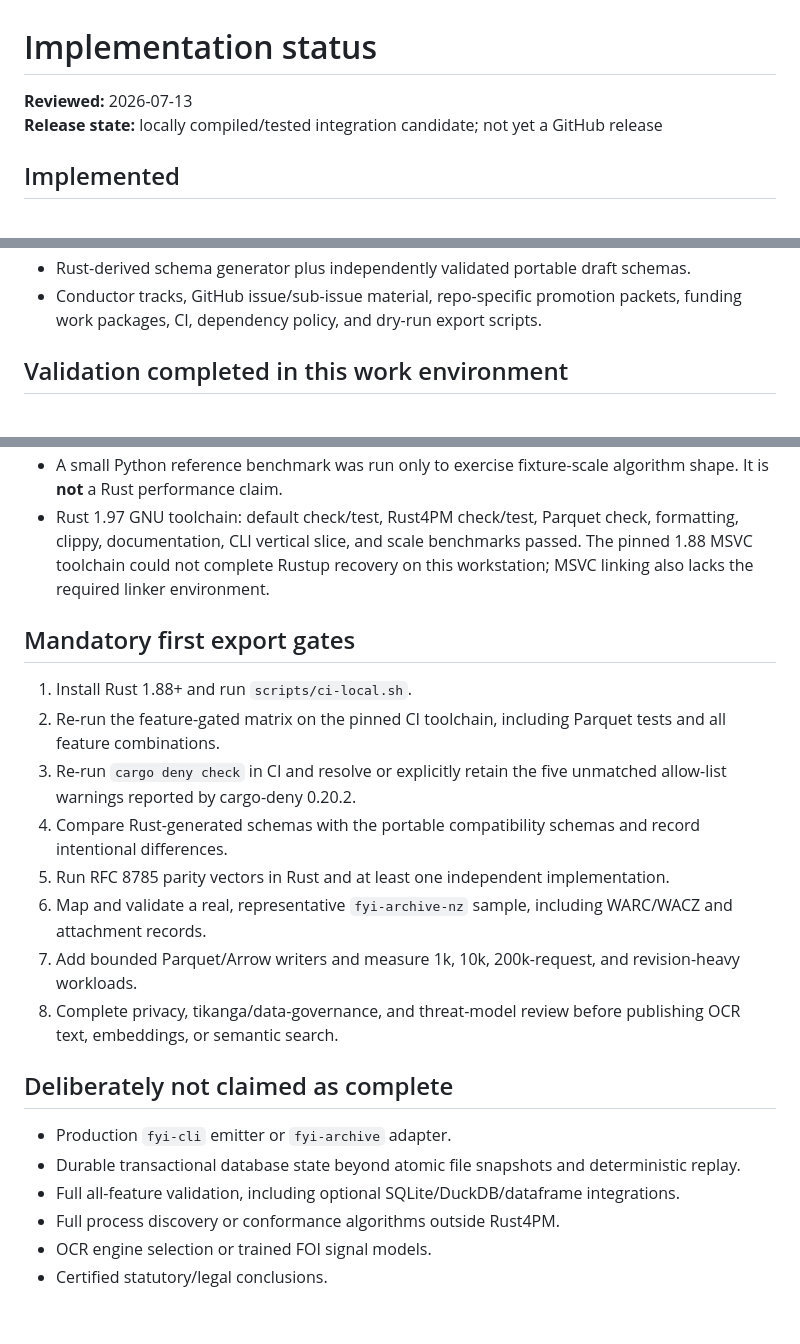
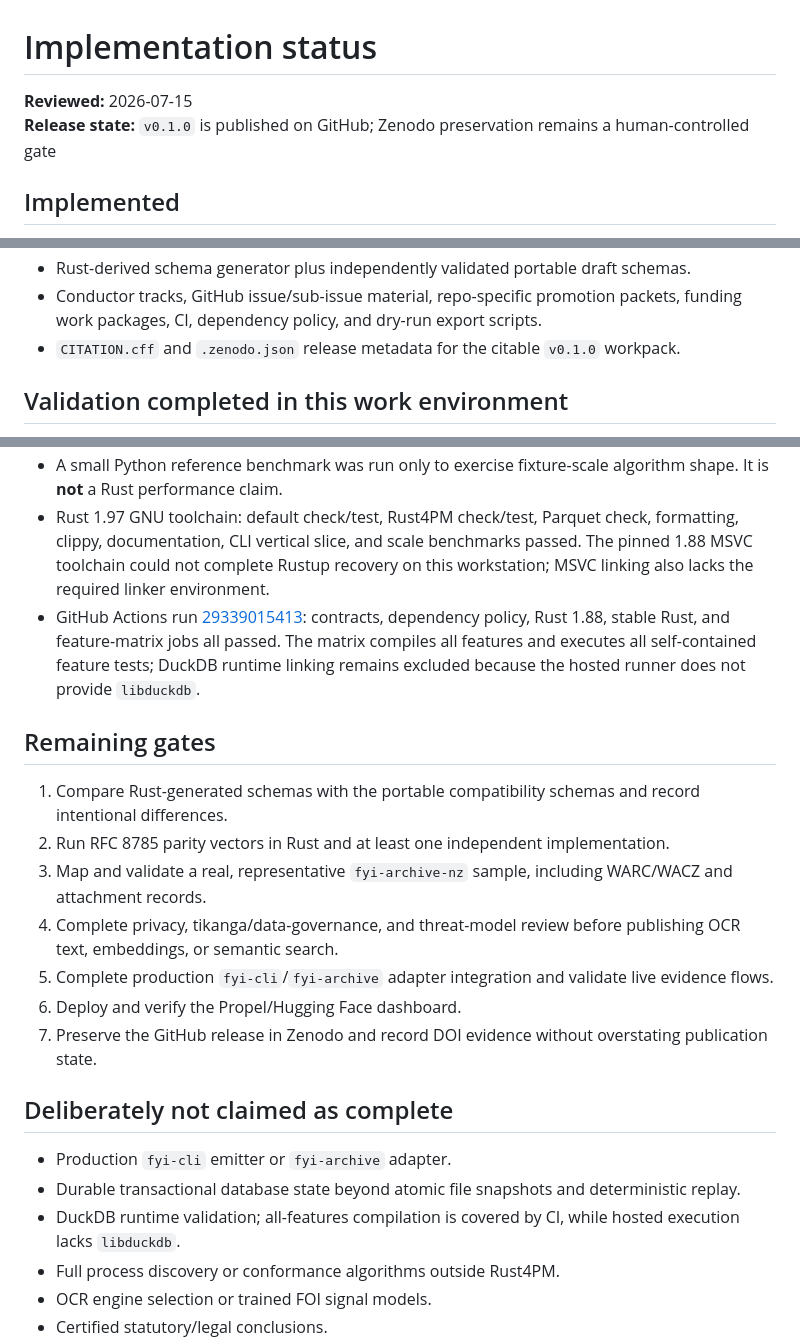
Before and after one commit to edithatogo/foi-process, a Markdown page: IMPLEMENTATION_STATUS.md, 3 parts joined by grey strips. GitHub-like rendering; blank space fills up the shorter version.

```diff
--- a/IMPLEMENTATION_STATUS.md
+++ b/IMPLEMENTATION_STATUS.md
@@ -1,7 +1,7 @@
 # Implementation status
 
-**Reviewed:** 2026-07-13
-**Release state:** locally compiled/tested integration candidate; not yet a GitHub release
+**Reviewed:** 2026-07-15
+**Release state:** `v0.1.0` is published on GitHub; Zenodo preservation remains a human-controlled gate
 
 ## Implemented
 
@@ -17,6 +17,7 @@
 - Privacy-safe public projection with publish, metadata-only, withhold, and review dispositions.
 - Rust-derived schema generator plus independently validated portable draft schemas.
 - Conductor tracks, GitHub issue/sub-issue material, repo-specific promotion packets, funding work packages, CI, dependency policy, and dry-run export scripts.
+- `CITATION.cff` and `.zenodo.json` release metadata for the citable `v0.1.0` workpack.
 
 ## Validation completed in this work environment
 
@@ -29,25 +30,26 @@
   clippy, documentation, CLI vertical slice, and scale benchmarks passed. The pinned 1.88 MSVC
   toolchain could not complete Rustup recovery on this workstation; MSVC linking also lacks the
   required linker environment.
+- GitHub Actions run [29339015413](https://github.com/edithatogo/foi-process/actions/runs/29339015413):
+  contracts, dependency policy, Rust 1.88, stable Rust, and feature-matrix jobs all passed.
+  The matrix compiles all features and executes all self-contained feature tests; DuckDB runtime
+  linking remains excluded because the hosted runner does not provide `libduckdb`.
 
-## Mandatory first export gates
+## Remaining gates
 
-1. Install Rust 1.88+ and run `scripts/ci-local.sh`.
-2. Re-run the feature-gated matrix on the pinned CI toolchain, including Parquet tests and all
-   feature combinations.
-3. Re-run `cargo deny check` in CI and resolve or explicitly retain the five unmatched
-   allow-list warnings reported by cargo-deny 0.20.2.
-4. Compare Rust-generated schemas with the portable compatibility schemas and record intentional differences.
-5. Run RFC 8785 parity vectors in Rust and at least one independent implementation.
-6. Map and validate a real, representative `fyi-archive-nz` sample, including WARC/WACZ and attachment records.
-7. Add bounded Parquet/Arrow writers and measure 1k, 10k, 200k-request, and revision-heavy workloads.
-8. Complete privacy, tikanga/data-governance, and threat-model review before publishing OCR text, embeddings, or semantic search.
+1. Compare Rust-generated schemas with the portable compatibility schemas and record intentional differences.
+2. Run RFC 8785 parity vectors in Rust and at least one independent implementation.
+3. Map and validate a real, representative `fyi-archive-nz` sample, including WARC/WACZ and attachment records.
+4. Complete privacy, tikanga/data-governance, and threat-model review before publishing OCR text, embeddings, or semantic search.
+5. Complete production `fyi-cli`/`fyi-archive` adapter integration and validate live evidence flows.
+6. Deploy and verify the Propel/Hugging Face dashboard.
+7. Preserve the GitHub release in Zenodo and record DOI evidence without overstating publication state.
 
 ## Deliberately not claimed as complete
 
 - Production `fyi-cli` emitter or `fyi-archive` adapter.
 - Durable transactional database state beyond atomic file snapshots and deterministic replay.
-- Full all-feature validation, including optional SQLite/DuckDB/dataframe integrations.
+- DuckDB runtime validation; all-features compilation is covered by CI, while hosted execution lacks `libduckdb`.
 - Full process discovery or conformance algorithms outside Rust4PM.
 - OCR engine selection or trained FOI signal models.
 - Certified statutory/legal conclusions.
```
Also changed, not shown: CODEX_COMPLETION_REPORT.md (+13 -6 lines), README.md (+2 -2 lines).
